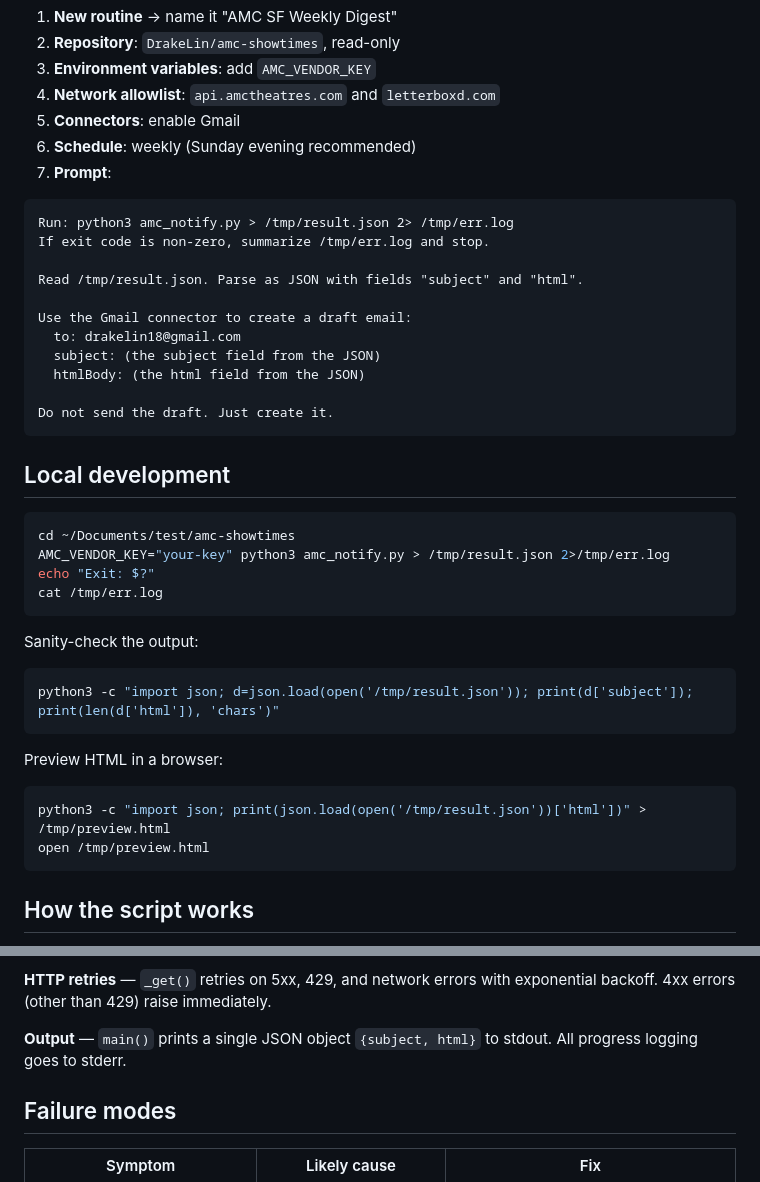
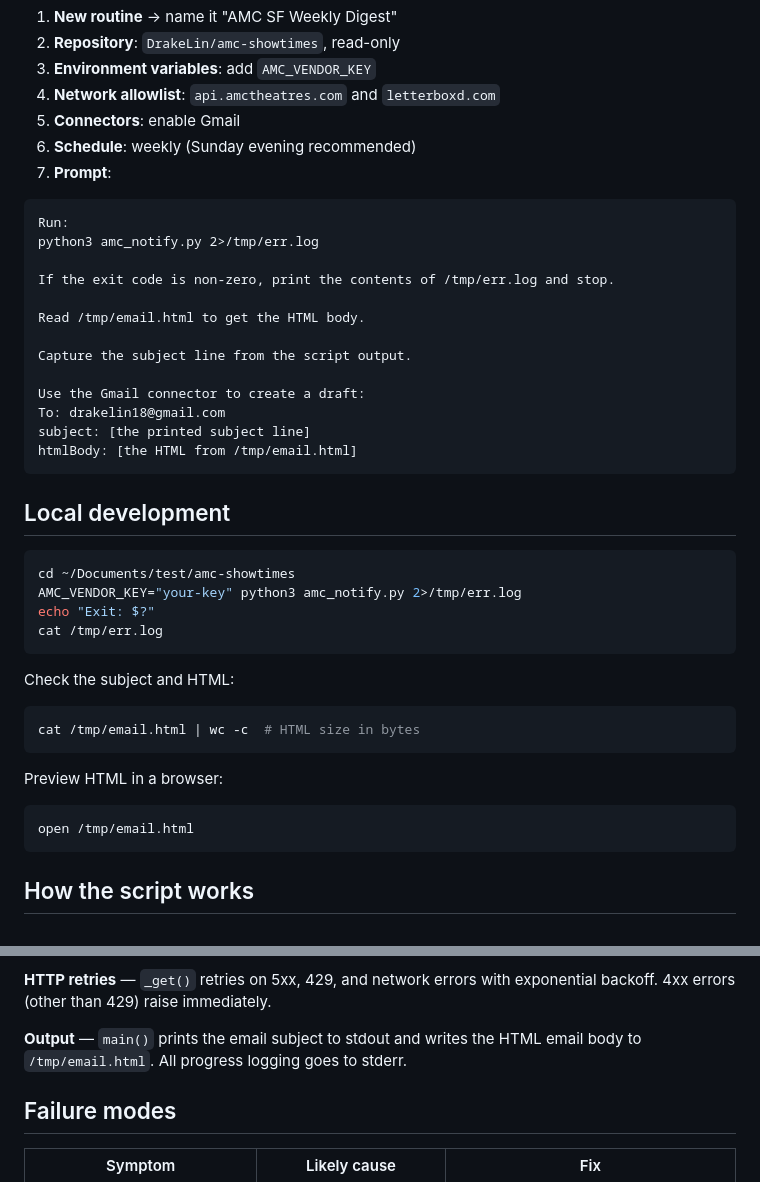
Before and after one commit to DrakeLin/amc-showtimes, a Markdown page: README.md, 2 parts joined by grey strips. Rendered like a GitHub page.

Commit message:
Update routine prompt and docs for new output format

````diff
--- a/README.md
+++ b/README.md
@@ -48,37 +48,38 @@ THEATRES = {"AMC Metreon 16": 2325, "AMC Kabuki 8": 4145}
 7. **Prompt**:
 
 ```
-Run: python3 amc_notify.py > /tmp/result.json 2> /tmp/err.log
-If exit code is non-zero, summarize /tmp/err.log and stop.
+Run:
+python3 amc_notify.py 2>/tmp/err.log
 
-Read /tmp/result.json. Parse as JSON with fields "subject" and "html".
+If the exit code is non-zero, print the contents of /tmp/err.log and stop.
 
-Use the Gmail connector to create a draft email:
-  to: drakelin18@gmail.com
-  subject: (the subject field from the JSON)
-  htmlBody: (the html field from the JSON)
+Read /tmp/email.html to get the HTML body.
 
-Do not send the draft. Just create it.
+Capture the subject line from the script output.
+
+Use the Gmail connector to create a draft:
+To: drakelin18@gmail.com
+subject: [the printed subject line]
+htmlBody: [the HTML from /tmp/email.html]
 ```
 
 ## Local development
 
 ```bash
 cd ~/Documents/test/amc-showtimes
-AMC_VENDOR_KEY="your-key" python3 amc_notify.py > /tmp/result.json 2>/tmp/err.log
+AMC_VENDOR_KEY="your-key" python3 amc_notify.py 2>/tmp/err.log
 echo "Exit: $?"
 cat /tmp/err.log
 ```
 
-Sanity-check the output:
+Check the subject and HTML:
 ```bash
-python3 -c "import json; d=json.load(open('/tmp/result.json')); print(d['subject']); print(len(d['html']), 'chars')"
+cat /tmp/email.html | wc -c  # HTML size in bytes
 ```
 
 Preview HTML in a browser:
 ```bash
-python3 -c "import json; print(json.load(open('/tmp/result.json'))['html'])" > /tmp/preview.html
-open /tmp/preview.html
+open /tmp/email.html
 ```
 
 ## How the script works
@@ -95,7 +96,7 @@ open /tmp/preview.html
 
 **HTTP retries** — `_get()` retries on 5xx, 429, and network errors with exponential backoff. 4xx errors (other than 429) raise immediately.
 
-**Output** — `main()` prints a single JSON object `{subject, html}` to stdout. All progress logging goes to stderr.
+**Output** — `main()` prints the email subject to stdout and writes the HTML email body to `/tmp/email.html`. All progress logging goes to stderr.
 
 ## Failure modes
 
````
